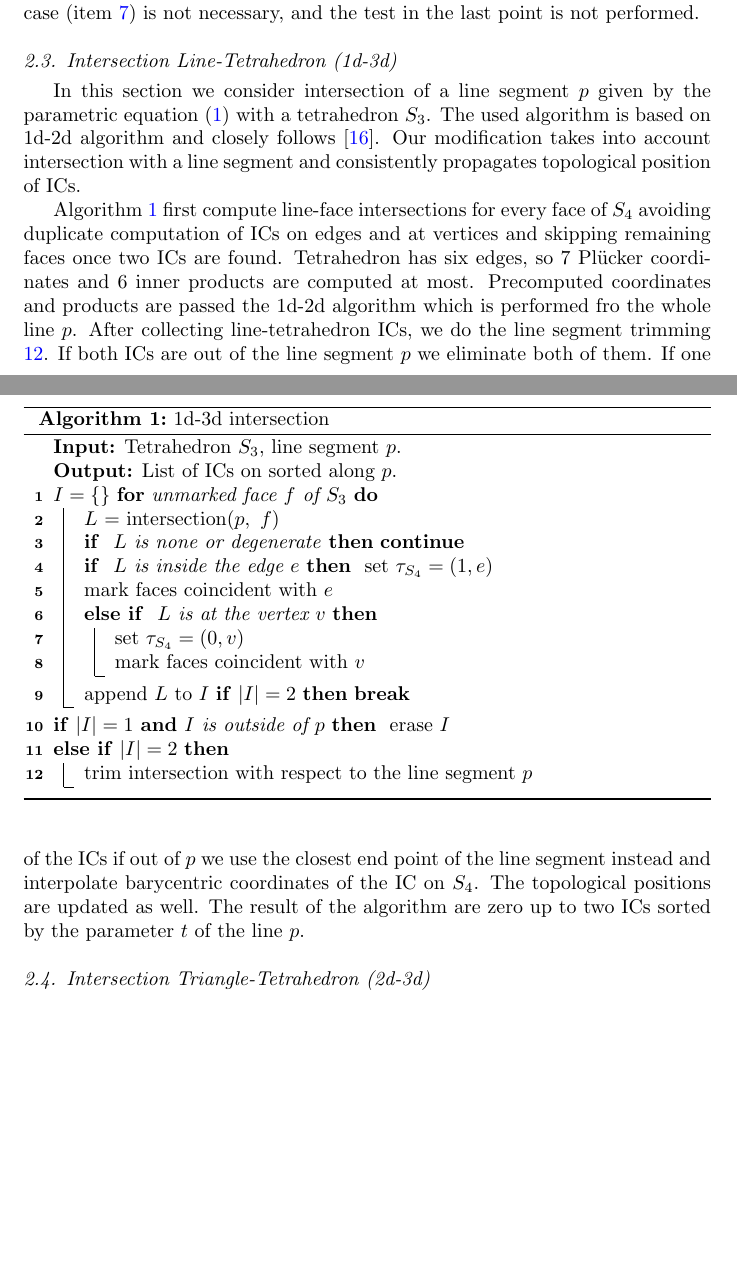
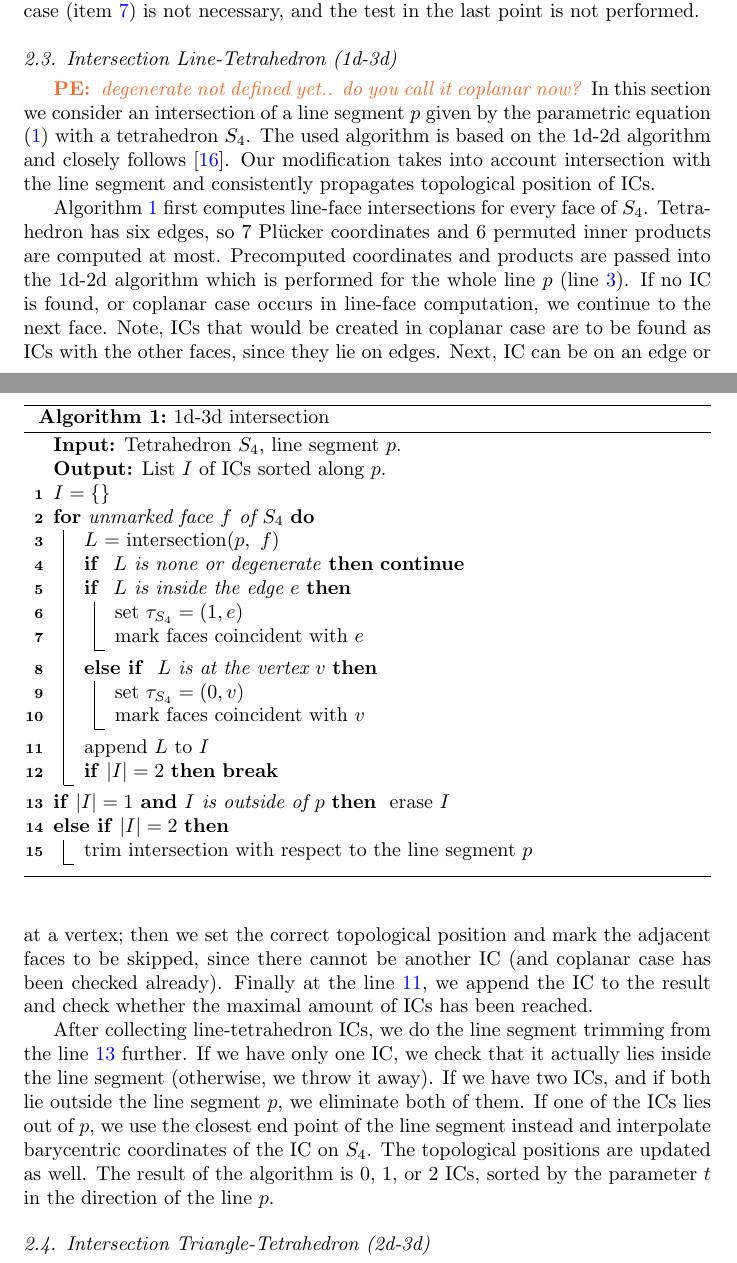
Before and after one commit to jbrezmorf/16_paper_intersections, a LaTeX paper (paper_intersections.tex): two parts of pages 5 and 6 of 19, joined at a grey line, cut so that both start at the same text, the shorter picture padded with empty space. Compiled offline with pdfLaTeX.

Commit message:
Fix 13d intersections.

```diff
--- a/paper_intersections.tex
+++ b/paper_intersections.tex
@@ -366,9 +367,10 @@ The algorithms for 1d-3d and 2d-3d intersections use simpler version of the 1d-2
 %\noteJB{Just note that this algorithm can also be implemented using 1d-2d, but quite complex to not yet fully tested}
 
 \subsection{Intersection Line-Tetrahedron (1d-3d)}
-In this section we consider intersection of a line segment $p$ given by the parametric equation \eqref{eq:line_parametric} with a tetrahedron
-$S_3$. The used algorithm is based on 1d-2d algorithm and closely follows \cite{platis_fast_2003}. Our modification takes into account
-intersection with a line segment and consistently propagates topological position of ICs.
+\notePE{degenerate not defined yet.. do you call it coplanar now?}
+In this section we consider an intersection of a line segment $p$ given by the parametric equation \eqref{eq:line_parametric} with a tetrahedron
+$S_4$. The used algorithm is based on the 1d-2d algorithm and closely follows \cite{platis_fast_2003}. Our modification takes into account
+intersection with the line segment and consistently propagates topological position of ICs.
 
 \begin{algorithm}
   \caption{1d-3d intersection}
@@ -378,13 +380,13 @@ intersection with a line segment and consistently propagates topological positio
   \SetKw{and}{and}
   \SetKw{continue}{continue}
   \SetKw{break}{break}
-  \KwIn{Tetrahedron $S_3$, line segment $p$.}
-  \KwOut{List of ICs on sorted along $p$.}
-  $I=\{\}$
-  \For{unmarked face $f$ of $S_3$}{
-    $L$ = intersection($p,\ f$)\;
+  \KwIn{Tetrahedron $S_4$, line segment $p$.}
+  \KwOut{List $I$ of ICs sorted along $p$.}
+  $I=\{\}$\;
+  \For{unmarked face $f$ of $S_4$}{
+    $L$ = intersection($p,\ f$)\; \label{line:13-intersection}
     \lIf{ $L$ is none or degenerate}{\continue}
-    \lIf{ $L$ is inside the edge $e$}{
+    \If{ $L$ is inside the edge $e$}{
         set $\tau_{S_4} = (1,e)$\;
         mark faces coincident with $e$
     }
@@ -392,20 +394,29 @@ intersection with a line segment and consistently propagates topological positio
         set $\tau_{S_4} = (0,v)$\;
         mark faces coincident with $v$
     }
-    append $L$ to $I$
+    append $L$ to $I$\; \label{line:13-append}
     \lIf{$\abs{I}=2$}{\break}
   }
-  \lIf{$\abs{I}=1$ \and   $I$ is outside of $p$}{ erase $I$}
+  \lIf{$\abs{I}=1$ \and   $I$ is outside of $p$}{ erase $I$} \label{line:trimming}
   \ElseIf{$\abs{I}=2$}{
-    trim intersection with respect to the line segment $p$ \label{line:trimming}
+    trim intersection with respect to the line segment $p$
   }
 \end{algorithm}
-Algorithm \ref{algo:13d} first compute line-face intersections for every face of $S_4$ avoiding duplicate computation of ICs on edges and at vertices and
-skipping remaining faces once two ICs are found. Tetrahedron has six edges, so 7 \plucker coordinates and 6 inner products are computed at most. Precomputed
-coordinates and products are passed the 1d-2d algorithm which is performed fro the whole line $p$. After collecting line-tetrahedron ICs,
-we do the line segment trimming \ref{line:trimming}. If both ICs are out of the line segment $p$ we eliminate both of them. If one of the ICs if out of $p$
+Algorithm \ref{algo:13d} first computes line-face intersections for every face of $S_4$.
+Tetrahedron has six edges, so 7 \plucker coordinates and 6 permuted inner products are computed at most. Precomputed coordinates and products are passed into the 1d-2d algorithm which is performed for the whole line $p$ (line \ref{line:13-intersection}).
+If no IC is found, or coplanar case occurs in line-face computation, we continue to the next face. Note, ICs that would be created in coplanar case are to be found as ICs with the other faces, since they lie on edges.
+Next, IC can be on an edge or at a vertex; then we set the correct topological position and mark the adjacent faces
+to be skipped, since there cannot be another IC (and coplanar case has been checked already).
+Finally at the line \ref{line:13-append}, we append the IC to the result and check whether the maximal amount of
+ICs has been reached.
+
+After collecting line-tetrahedron ICs,
+we do the line segment trimming from the line \ref{line:trimming} further.
+If we have only one IC, we check that it actually lies inside the line segment (otherwise, we throw it away).
+If we have two ICs, and if both lie outside the line segment $p$, we eliminate both of them.
+If one of the ICs lies out of $p$,
 we use the closest end point of the line segment instead and interpolate barycentric coordinates of the IC on $S_4$. The topological positions are updated as well.
-The result of the algorithm are zero up to two ICs sorted by the parameter $t$ of the line $p$.
+The result of the algorithm is 0, 1, or 2 ICs, sorted by the parameter $t$ in the direction of the line $p$.
 
 
 
```
Also changed, not shown: paper_intersections.pdf, paper_intersections.tex (1 more changed lines).
